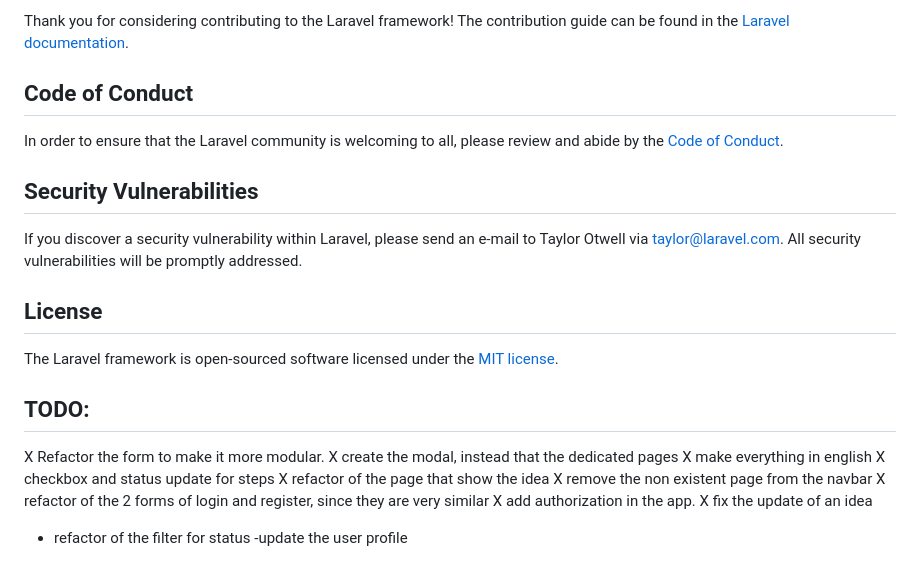
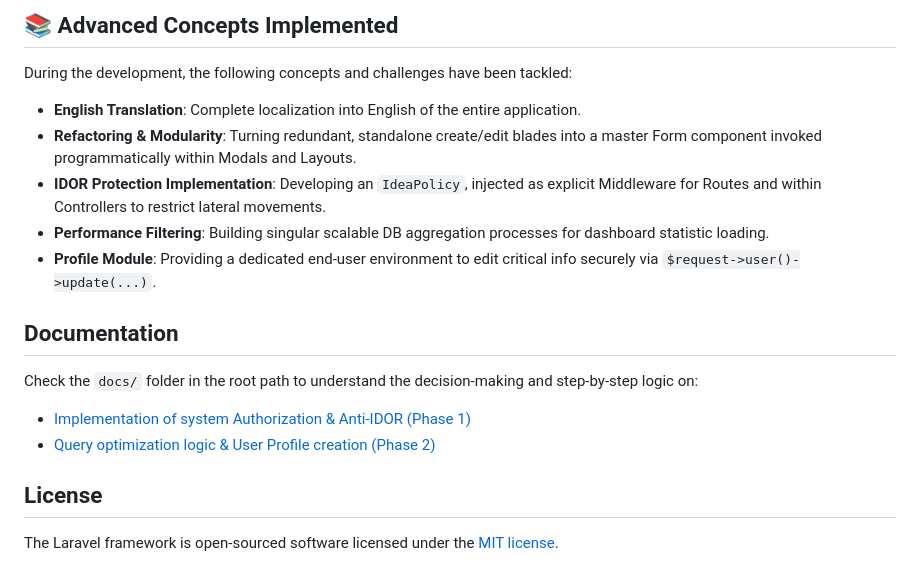
Before and after one commit to lucadileo9/dev-experiments, a Markdown page: laravel-ideas-app/README.md, the part around one of its changes. GitHub-like rendering.

```diff
--- a/laravel-ideas-app/README.md
+++ b/laravel-ideas-app/README.md
@@ -45,29 +75,16 @@ Boost provides your agent 15+ tools and skills that help agents build Laravel ap
 
-Thank you for considering contributing to the Laravel framework! The contribution guide can be found in the [Laravel documentation](https://laravel.com/docs/contributions).
+## 📚 Advanced Concepts Implemented
+During the development, the following concepts and challenges have been tackled:
+- **English Translation**: Complete localization into English of the entire application.
+- **Refactoring & Modularity**: Turning redundant, standalone create/edit blades into a master Form component invoked programmatically within Modals and Layouts.
+- **IDOR Protection Implementation**: Developing an `IdeaPolicy`, injected as explicit Middleware for Routes and within Controllers to restrict lateral movements.
+- **Performance Filtering**: Building singular scalable DB aggregation processes for dashboard statistic loading.
+- **Profile Module**: Providing a dedicated end-user environment to edit critical info securely via `$request->user()->update(...)`.
 
-## Code of Conduct
-
-In order to ensure that the Laravel community is welcoming to all, please review and abide by the [Code of Conduct](https://laravel.com/docs/contributions#code-of-conduct).
-
-## Security Vulnerabilities
-
-If you discover a security vulnerability within Laravel, please send an e-mail to Taylor Otwell via [taylor@laravel.com](mailto:taylor@laravel.com). All security vulnerabilities will be promptly addressed.
+## Documentation
+Check the `docs/` folder in the root path to understand the decision-making and step-by-step logic on:
+- [Implementation of system Authorization & Anti-IDOR (Phase 1)](docs/01-implementazione-autorizzazione.md)
+- [Query optimization logic & User Profile creation (Phase 2)](docs/02-refactoring-filtro-e-profilo.md)
 
 ## License
-
 The Laravel framework is open-sourced software licensed under the [MIT license](https://opensource.org/licenses/MIT).
-
-## TODO:
-
-X Refactor the form to make it more modular.
-X create the modal, instead that the dedicated pages
-X make everything in english
-X checkbox and status update for steps
-X refactor of the page that show the idea
-X remove the non existent page from the navbar
-X refactor of the 2 forms of login and register, since they are very similar
-X add authorization in the app.
-X fix the update of an idea
-
-- refactor of the filter for status
-  -update the user profile
```
Also changed, not shown: other parts of laravel-ideas-app/README.md (+58 -28 lines).
